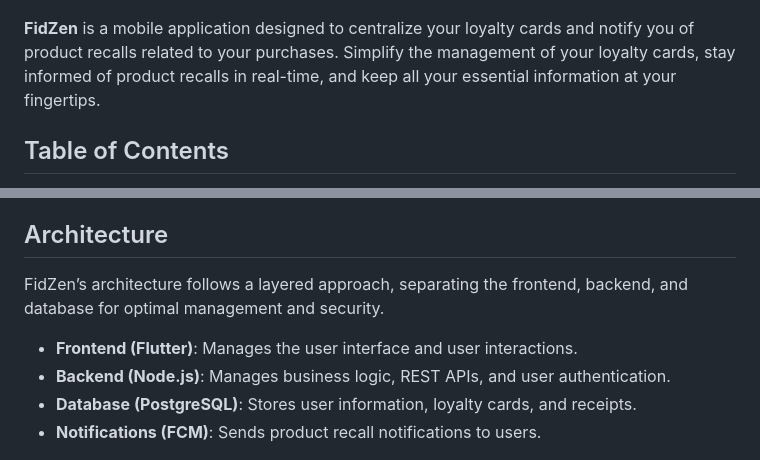
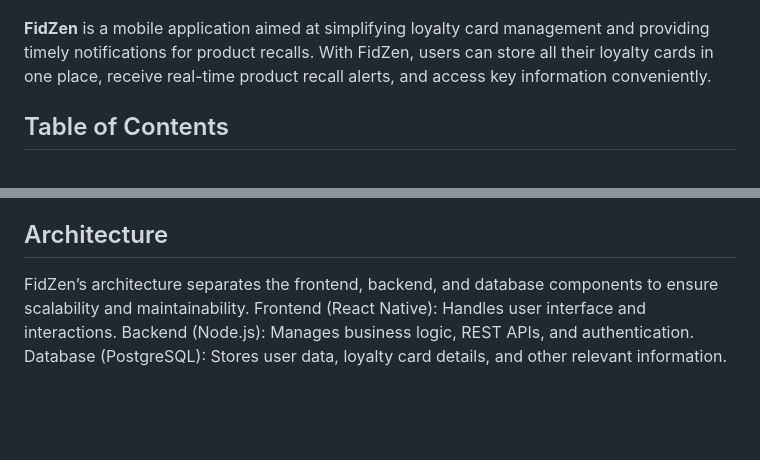
Before and after one commit to Ho2bes/FidZen, a Markdown page: README.md, 2 parts joined by grey strips. GitHub-like rendering; blank space fills up the shorter version.

```diff
--- a/README.md
+++ b/README.md
@@ -2,7 +2,7 @@
 
 ![FidZen Logo](https://github.com/Ho2bes/FidZen/blob/develop/image/LOGO%20FIDZEN.png)
 
-**FidZen** is a mobile application designed to centralize your loyalty cards and notify you of product recalls related to your purchases. Simplify the management of your loyalty cards, stay informed of product recalls in real-time, and keep all your essential information at your fingertips.
+**FidZen** is a mobile application aimed at simplifying loyalty card management and providing timely notifications for product recalls. With FidZen, users can store all their loyalty cards in one place, receive real-time product recall alerts, and access key information conveniently.
 
 ## Table of Contents
 
@@ -95,12 +92,10 @@ FidZen is designed for modern consumers who juggle numerous loyalty cards. Our a
 
 ## Architecture
 
-FidZen’s architecture follows a layered approach, separating the frontend, backend, and database for optimal management and security.
-
-- **Frontend (Flutter)**: Manages the user interface and user interactions.
-- **Backend (Node.js)**: Manages business logic, REST APIs, and user authentication.
-- **Database (PostgreSQL)**: Stores user information, loyalty cards, and receipts.
-- **Notifications (FCM)**: Sends product recall notifications to users.
+FidZen’s architecture separates the frontend, backend, and database components to ensure scalability and maintainability.
+Frontend (React Native): Handles user interface and interactions.
+Backend (Node.js): Manages business logic, REST APIs, and authentication.
+Database (PostgreSQL): Stores user data, loyalty card details, and other relevant information.
 
 ![Architecture FidZen](https://github.com/Ho2bes/FidZen/blob/develop/image/Architecture%20FidZen.png)
 
```
Also changed, not shown: other parts of README.md (+22 -25 lines).
